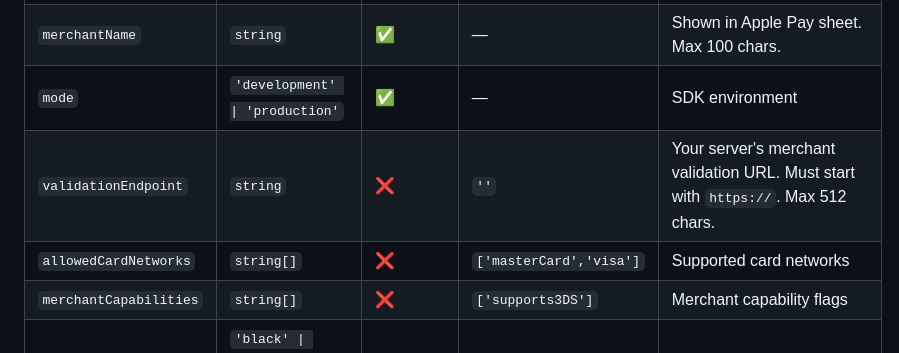
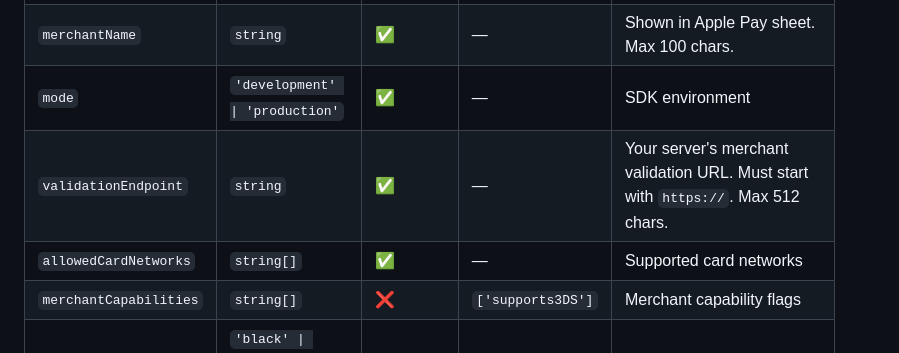
Before and after one commit to Veritas-Quaesitor/vq-digitalwallet-apple, a Markdown page: README.md, the part around the change. GitHub-like rendering.

Commit message:
docs: mark validationEndpoint and allowedCardNetworks as required
Both fields are mandatory for a working payment request — confirmed
through integration testing. Updated config table Required column
from ❌ to ✅ and removed misleading defaults.

Co-Authored-By: Claude Sonnet 4.6 <noreply@anthropic.com>

```diff
--- a/README.md
+++ b/README.md
@@ -166,8 +166,8 @@ const isReady = await applePay.initialize();
 | `merchantIdentifier` | `string` | ✅ | — | Apple Merchant ID. Format: `merchant.com.yourcompany` |
 | `merchantName` | `string` | ✅ | — | Shown in Apple Pay sheet. Max 100 chars. |
 | `mode` | `'development' \| 'production'` | ✅ | — | SDK environment |
-| `validationEndpoint` | `string` | ❌ | `''` | Your server's merchant validation URL. Must start with `https://`. Max 512 chars. |
-| `allowedCardNetworks` | `string[]` | ❌ | `['masterCard','visa']` | Supported card networks |
+| `validationEndpoint` | `string` | ✅ | — | Your server's merchant validation URL. Must start with `https://`. Max 512 chars. |
+| `allowedCardNetworks` | `string[]` | ✅ | — | Supported card networks |
 | `merchantCapabilities` | `string[]` | ❌ | `['supports3DS']` | Merchant capability flags |
 | `buttonStyle` | `'black' \| 'white' \| 'white-outline'` | ❌ | `'black'` | Apple Pay button style |
 | `buttonType` | `'buy' \| 'pay' \| 'plain' \| ...` | ❌ | `'buy'` | Apple Pay button type |
```
